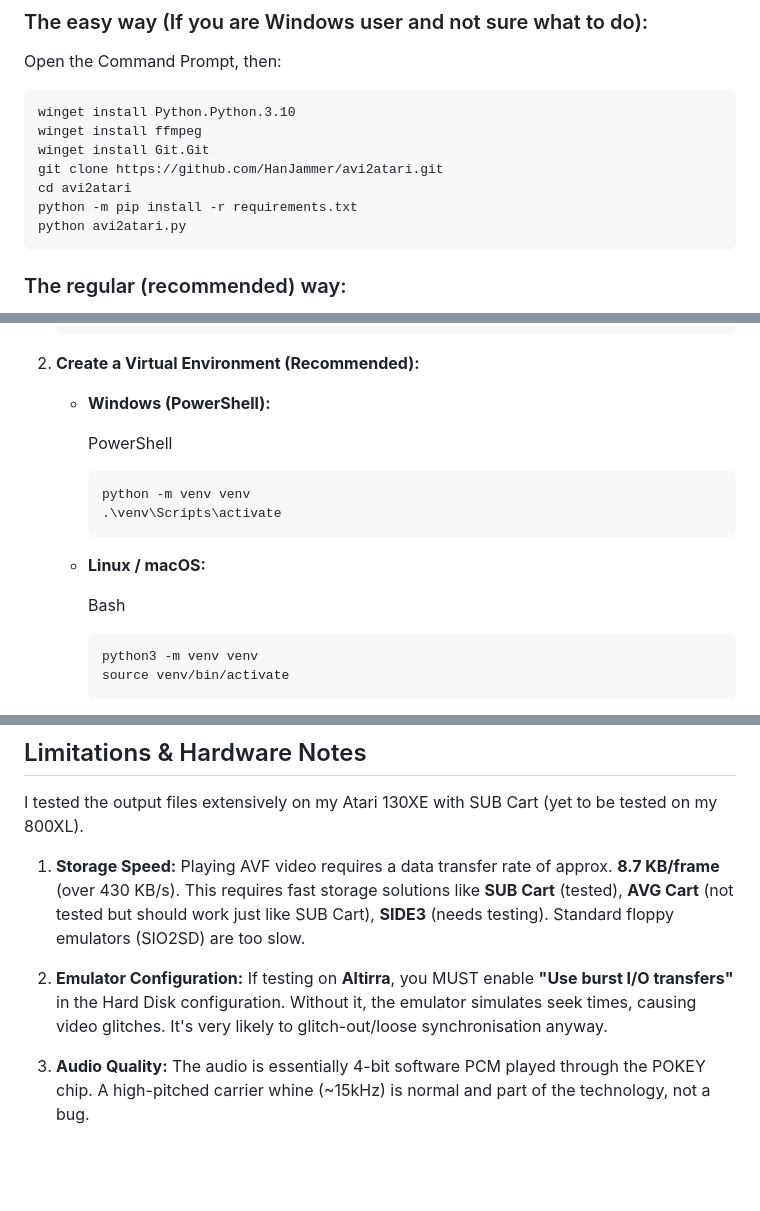
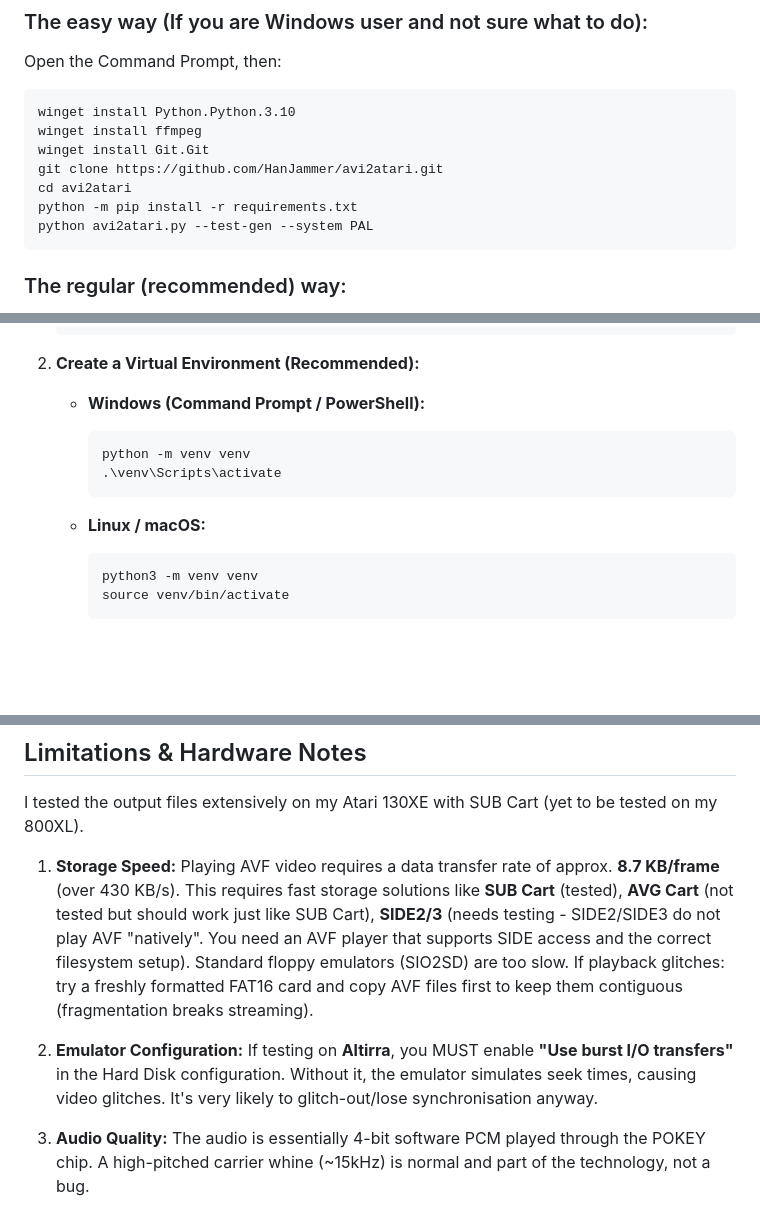
Before and after one commit to HanJammer/avi2atari, a Markdown page: README.md, 3 parts joined by grey strips. GitHub-like rendering; blank space fills up the shorter version.

Commit message:
Update README.md
Some clarifications added in the README file.

````diff
--- a/README.md
+++ b/README.md
@@ -43,7 +43,7 @@ Open the Command Prompt, then:
     git clone https://github.com/HanJammer/avi2atari.git
     cd avi2atari
     python -m pip install -r requirements.txt
-    python avi2atari.py
+    python avi2atari.py --test-gen --system PAL
 
 ### The regular (recommended) way:
 
@@ -64,9 +64,7 @@ Then:
 
 2. **Create a Virtual Environment (Recommended):**
 
-    - **Windows (PowerShell):**
-
-        PowerShell
+    - **Windows (Command Prompt / PowerShell):**
 
         ```
         python -m venv venv
@@ -74,8 +72,6 @@ Then:
         ```
 
     - **Linux / macOS:**
-
-        Bash
 
         ```
         python3 -m venv venv
@@ -175,9 +171,9 @@ Download AVF: [PAL](https://drive.google.com/file/d/1xqwC5dUnTEuFpL4qeniVdj2TtK0
 
 I tested the output files extensively on my Atari 130XE with SUB Cart (yet to be tested on my 800XL).
 
-1. **Storage Speed:** Playing AVF video requires a data transfer rate of approx. **8.7 KB/frame** (over 430 KB/s). This requires fast storage solutions like **SUB Cart** (tested), **AVG Cart** (not tested but should work just like SUB Cart), **SIDE3** (needs testing). Standard floppy emulators (SIO2SD) are too slow.
+1. **Storage Speed:** Playing AVF video requires a data transfer rate of approx. **8.7 KB/frame** (over 430 KB/s). This requires fast storage solutions like **SUB Cart** (tested), **AVG Cart** (not tested but should work just like SUB Cart), **SIDE2/3** (needs testing - SIDE2/SIDE3 do not play AVF "natively". You need an AVF player that supports SIDE access and the correct filesystem setup). Standard floppy emulators (SIO2SD) are too slow. If playback glitches: try a freshly formatted FAT16 card and copy AVF files first to keep them contiguous (fragmentation breaks streaming).
 
-2. **Emulator Configuration:** If testing on **Altirra**, you MUST enable **"Use burst I/O transfers"** in the Hard Disk configuration. Without it, the emulator simulates seek times, causing video glitches. It's very likely to glitch-out/loose synchronisation anyway.
+2. **Emulator Configuration:** If testing on **Altirra**, you MUST enable **"Use burst I/O transfers"** in the Hard Disk configuration. Without it, the emulator simulates seek times, causing video glitches. It's very likely to glitch-out/lose synchronisation anyway.
 
 3. **Audio Quality:** The audio is essentially 4-bit software PCM played through the POKEY chip. A high-pitched carrier whine (~15kHz) is normal and part of the technology, not a bug.
 
````
